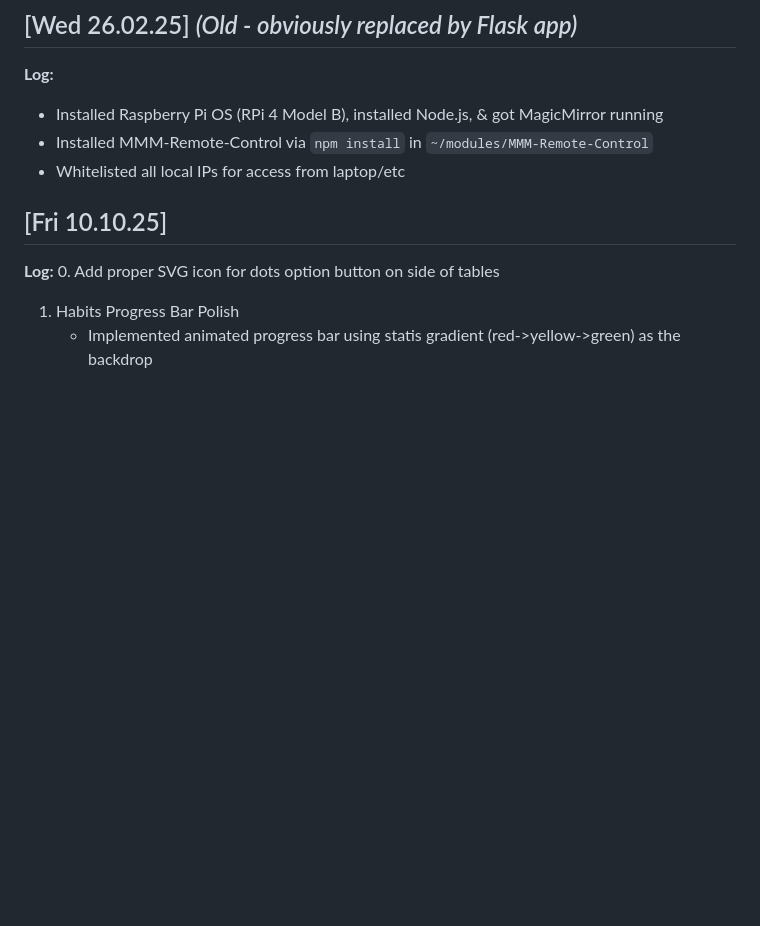
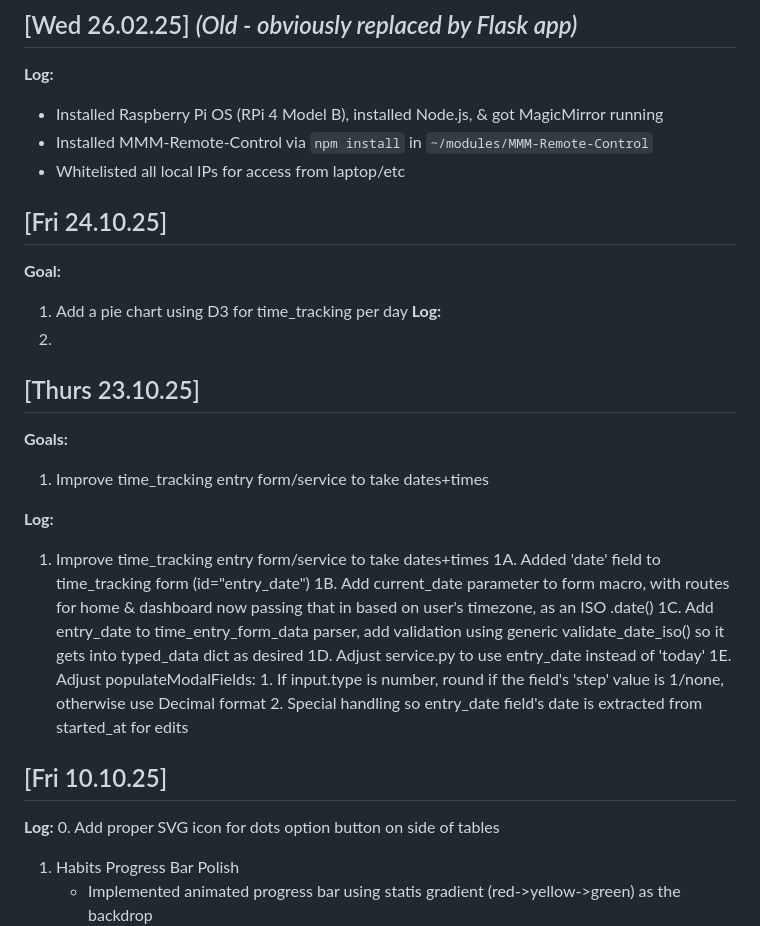
Before and after one commit to isaacrosdail/project-vesper, a Markdown page: PROJECT_LOG.md, the part around the change. Rendered like a GitHub page; blank space fills up the shorter version.

Commit message:
docs: update log

```diff
--- a/PROJECT_LOG.md
+++ b/PROJECT_LOG.md
@@ -16,6 +16,26 @@
 - Installed MMM-Remote-Control via `npm install` in `~/modules/MMM-Remote-Control`
 - Whitelisted all local IPs for access from laptop/etc
 
+
+## [Fri 24.10.25]
+**Goal:**
+1. Add a pie chart using D3 for time_tracking per day
+**Log:**
+1.
+
+## [Thurs 23.10.25]
+**Goals:**
+1. Improve time_tracking entry form/service to take dates+times
+
+**Log:**
+1. Improve time_tracking entry form/service to take dates+times
+	1A. Added 'date' field to time_tracking form (id="entry_date")
+	1B. Add current_date parameter to form macro, with routes for home & dashboard now passing that in based on user's timezone, as an ISO .date()
+	1C. Add entry_date to time_entry_form_data parser, add validation using generic validate_date_iso() so it gets into typed_data dict as desired
+	1D. Adjust service.py to use entry_date instead of 'today'
+	1E. Adjust populateModalFields:
+		1. If input.type is number, round if the field's 'step' value is 1/none, otherwise use Decimal format
+		2. Special handling so entry_date field's date is extracted from started_at for edits
 
 ## [Fri 10.10.25]
 **Log:**
```
